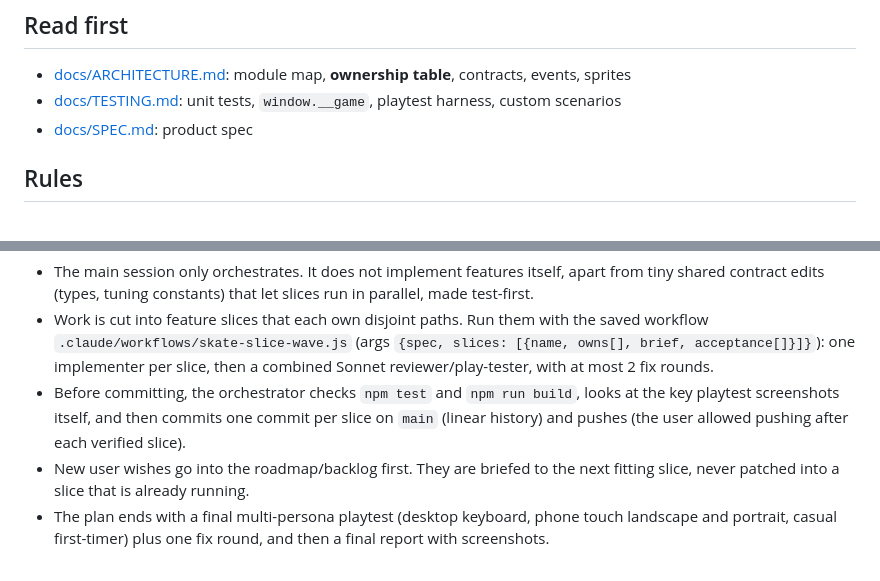
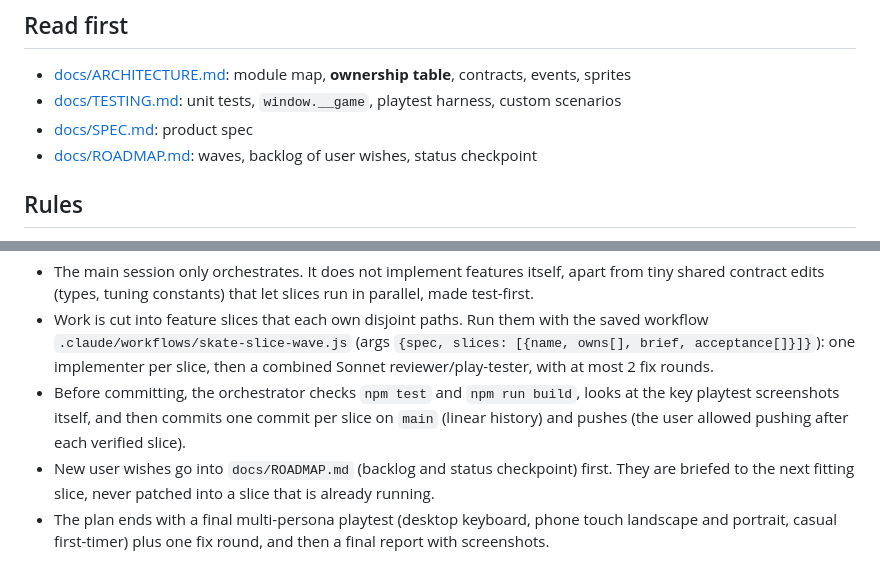
Before and after one commit to rote-socke/cannstatt-cruiser, a Markdown page: CLAUDE.md, 2 parts joined by grey strips. Drawn GitHub-style.

Commit message:
Add roadmap with backlog and status to the repo
So a resumed session finds the open user wishes and the next steps.

Co-Authored-By: Claude Opus 5.5 <noreply@anthropic.com>

```diff
--- a/CLAUDE.md
+++ b/CLAUDE.md
@@ -16,6 +16,7 @@ Vite + TypeScript + Canvas and no engine. The UI text is German.
 - [docs/ARCHITECTURE.md](docs/ARCHITECTURE.md): module map, **ownership table**, contracts, events, sprites
 - [docs/TESTING.md](docs/TESTING.md): unit tests, `window.__game`, playtest harness, custom scenarios
 - [docs/SPEC.md](docs/SPEC.md): product spec
+- [docs/ROADMAP.md](docs/ROADMAP.md): waves, backlog of user wishes, status checkpoint
 
 ## Rules
 
@@ -46,7 +47,7 @@ When the user asks to continue (or resumes work on this game), always work in or
 - Before committing, the orchestrator checks `npm test` and `npm run build`, looks at the key
   playtest screenshots itself, and then commits one commit per slice on `main` (linear history)
   and pushes (the user allowed pushing after each verified slice).
-- New user wishes go into the roadmap/backlog first. They are briefed to the next fitting slice,
+- New user wishes go into `docs/ROADMAP.md` (backlog and status checkpoint) first. They are briefed to the next fitting slice,
   never patched into a slice that is already running.
 - The plan ends with a final multi-persona playtest (desktop keyboard, phone touch landscape and
   portrait, casual first-timer) plus one fix round, and then a final report with screenshots.
```
Also changed, not shown: docs/ROADMAP.md (added, +104 -0 lines).
